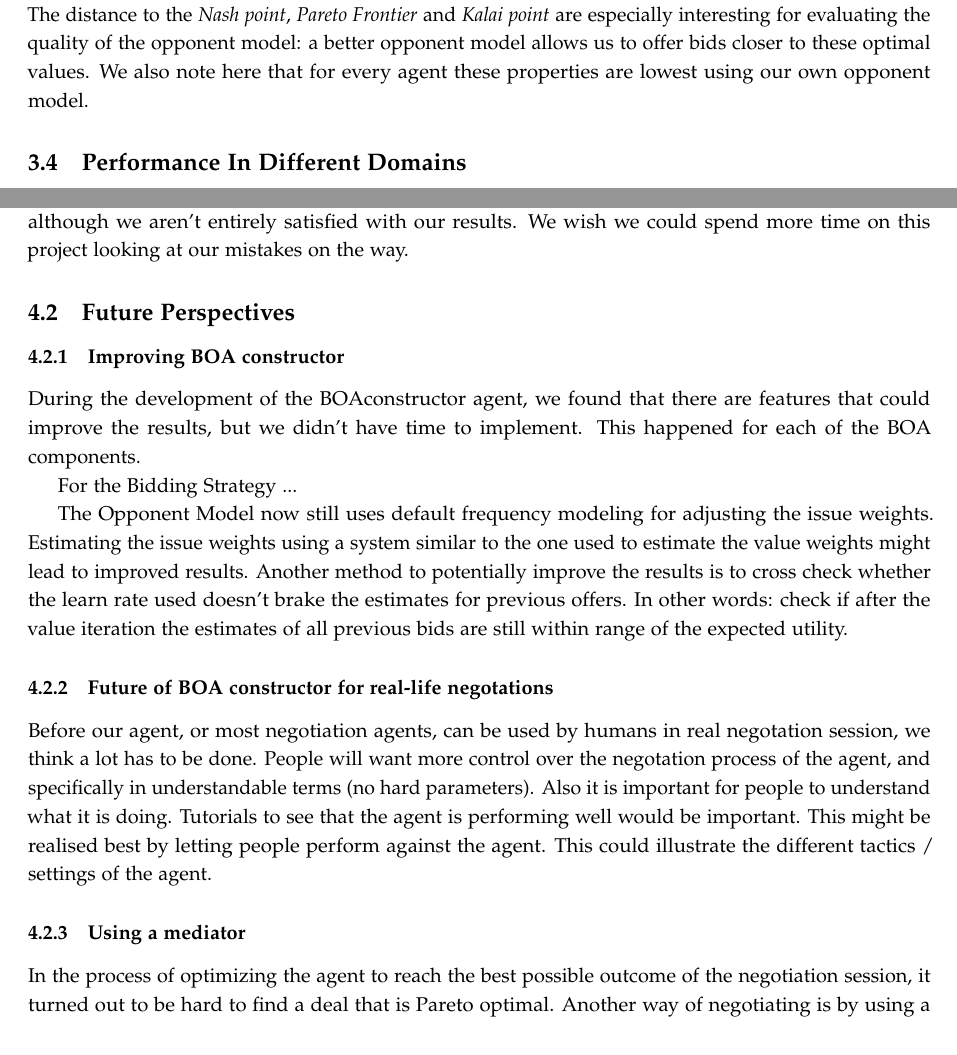
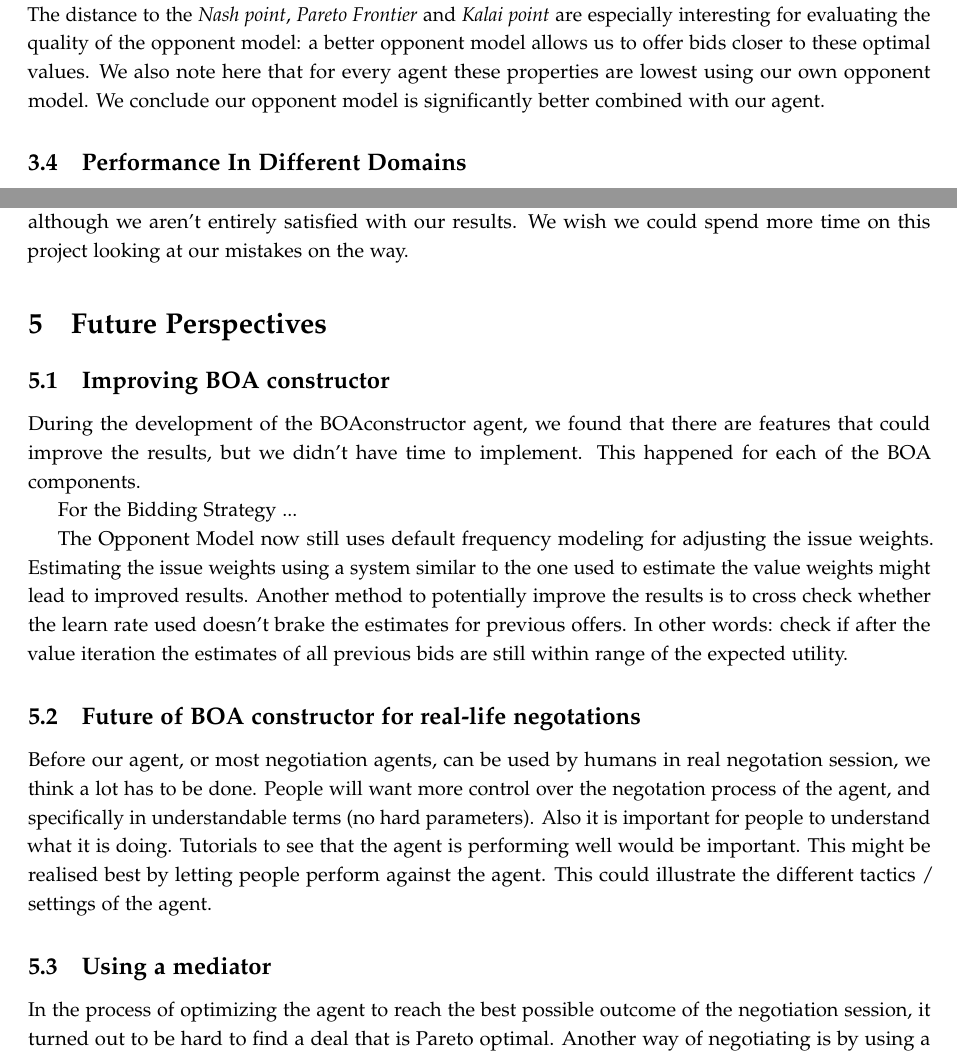
Before and after one commit to diondehoog/negotiation-project, a LaTeX paper (Report/negotiation_final_report.tex, which reads Report/conclusion.tex, Report/testing_and_performance.tex): two parts of pages 12 and 14 of 16, joined at a grey line, cut so that both start at the same text. Compiled offline with pdfLaTeX.

Commit message:
Reduced conclusion size

```diff
--- a/Report/conclusion.tex
+++ b/Report/conclusion.tex
@@ -27,15 +26,15 @@ Finally, we have really enjoyed this challenge, although we aren't entirely sati
 our results. We wish we could spend more time on this project looking at our mistakes
 on the way.
 
-\subsection{Future Perspectives}
-\subsubsection{Improving BOA constructor}
+\section{Future Perspectives}
+\subsection{Improving BOA constructor}
 During the development of the BOAconstructor agent, we found that there are features that could improve the results, but we didn't have time to implement. This happened for each of the BOA components.
 
 For the Bidding Strategy ...
 
 The Opponent Model now still uses default frequency modeling for adjusting the issue weights. Estimating the issue weights using a system similar to the one used to estimate the value weights might lead to improved results. Another method to potentially improve the results is to cross check whether the learn rate used doesn't brake the estimates for previous offers. In other words: check if after the value iteration the estimates of all previous bids are still within range of the expected utility.
 
-\subsubsection{Future of BOA constructor for real-life negotations}
+\subsection{Future of BOA constructor for real-life negotations}
 
 Before our agent, or most negotiation agents, can be used by humans in real negotation
 session, we think a lot has to be done. People will want more control over the
@@ -45,7 +44,7 @@ Tutorials to see that the agent is performing well would be important.
 This might be realised best by letting people perform against the agent.
 This could illustrate the different tactics / settings of the agent.
 
-\subsubsection{Using a mediator}
+\subsection{Using a mediator}
 In the process of optimizing the agent to reach the best possible outcome of the negotiation session, it turned out to be hard to find a deal that is Pareto optimal. Another way of negotiating is by using a mediator, which objectively mediates between two or more agents. The agents which take part of the negotiation all get the same bid from the mediator, which the agents can accept or reject. This means that the \textit{bidding} actuator is now canceled, the only actuator now is \textit{accepting/rejecting}.
 
 While agents can only reject or accept a bid of the mediator, so seeing no bids of the opponents, it is very hard to make a preference profile of the opponents. Therefore, it is most probable that agents will focus on their own utility. Besides that, agents won't care much about the utility of the other agent as long as they get a good utility themselves.
--- a/Report/testing_and_performance.tex
+++ b/Report/testing_and_performance.tex
@@ -85,6 +85,7 @@ To test if our opponent model is better than the default hardheaded frequency mo
 We see that, compared to our own opponent model, the average utility has decreased by $0.071$, which means that our opponent model leads to  better results for our agents.
 Furthermore, we see that the average utilities for the opponent are also lower compared to what our opponent model achieved.
 The distance to the \emph{Nash point}, \emph{Pareto Frontier} and \emph{Kalai point} are especially interesting for evaluating the quality of the opponent model: a better opponent model allows us to offer bids closer to these optimal values. We also note here that for every agent these properties are lowest using our own opponent model.
+We conclude our opponent model is significantly better combined with our agent.
 
 \subsection{Performance In Different Domains}
 In order to test whether our agent can cope with different domains, we tested it against the same selection of 2011 agents, but using different domains. More specifically, the test was run in the Car/ADG domain, the Amsterdam party domain, the Camera domain, the Nice Or Die domain, the Grocery domain, the IS BT Acquisition  domain, and the Laptop domain. The average results for all agents are shown in \autoref{table:anac2011-domains}.
```
Also changed, not shown: Report/conclusion.tex (5 more changed lines), Report/testing_and_performance.tex (4 more changed lines).
